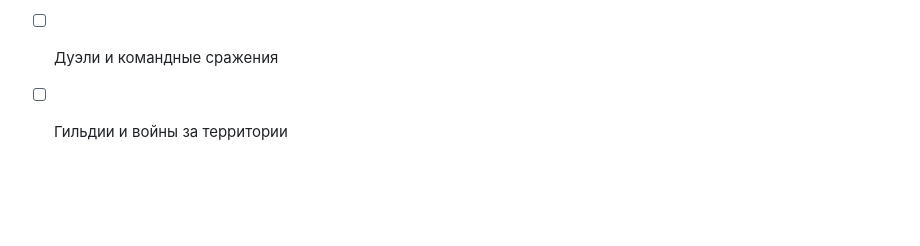
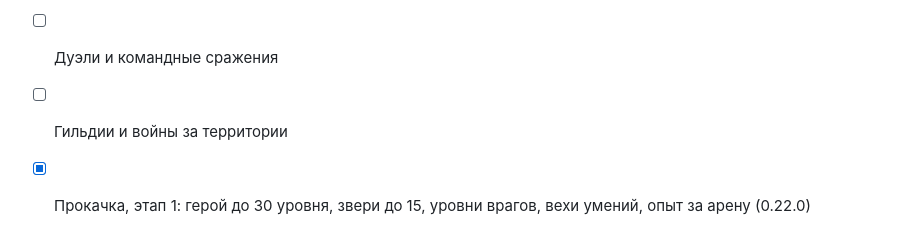
Before and after one commit to islands-game/islands, a Markdown page: docs/ideas.md, the part around the change. Drawn GitHub-style; blank space fills up the shorter version.

Commit message:
Docs: ideas - leveling stage 1 done
Co-Authored-By: Claude Sonnet 5.5 <noreply@anthropic.com>

```diff
--- a/docs/ideas.md
+++ b/docs/ideas.md
@@ -63,3 +63,5 @@
 - [ ] Играть с друзьями по коду комнаты
 - [ ] Дуэли и командные сражения
 - [ ] Гильдии и войны за территории
+
+- [x] Прокачка, этап 1: герой до 30 уровня, звери до 15, уровни врагов, вехи умений, опыт за арену (0.22.0)
```
